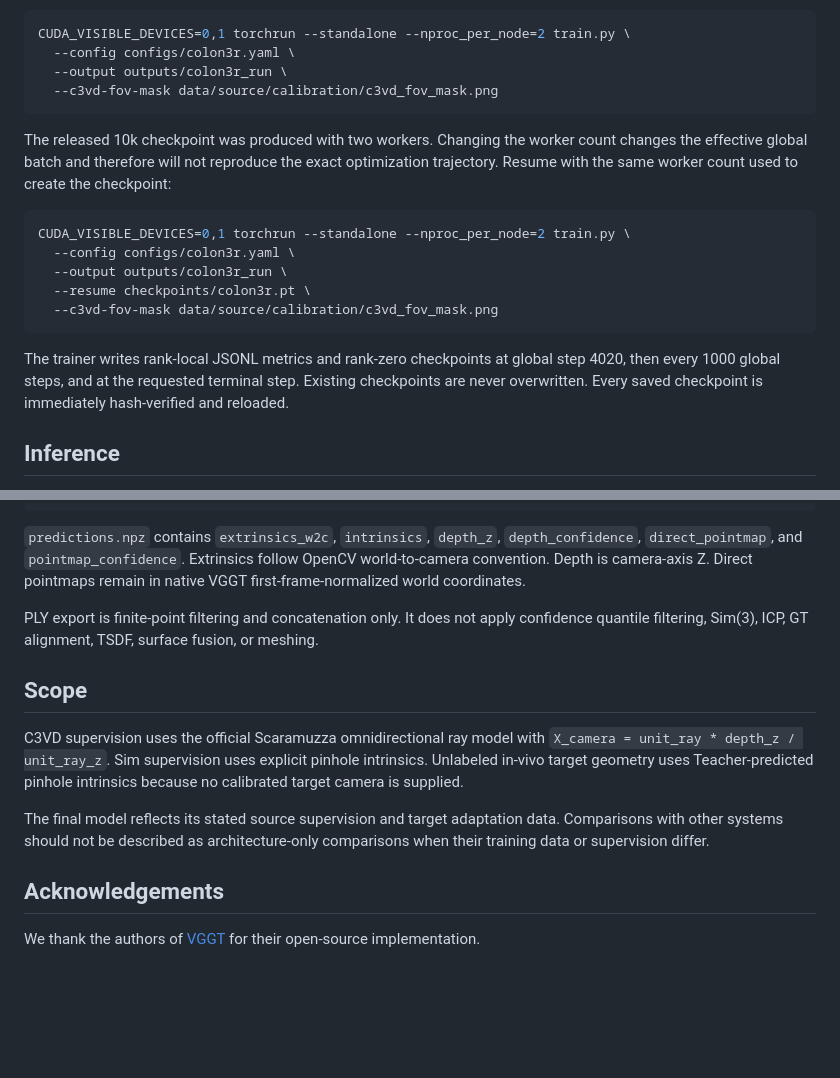
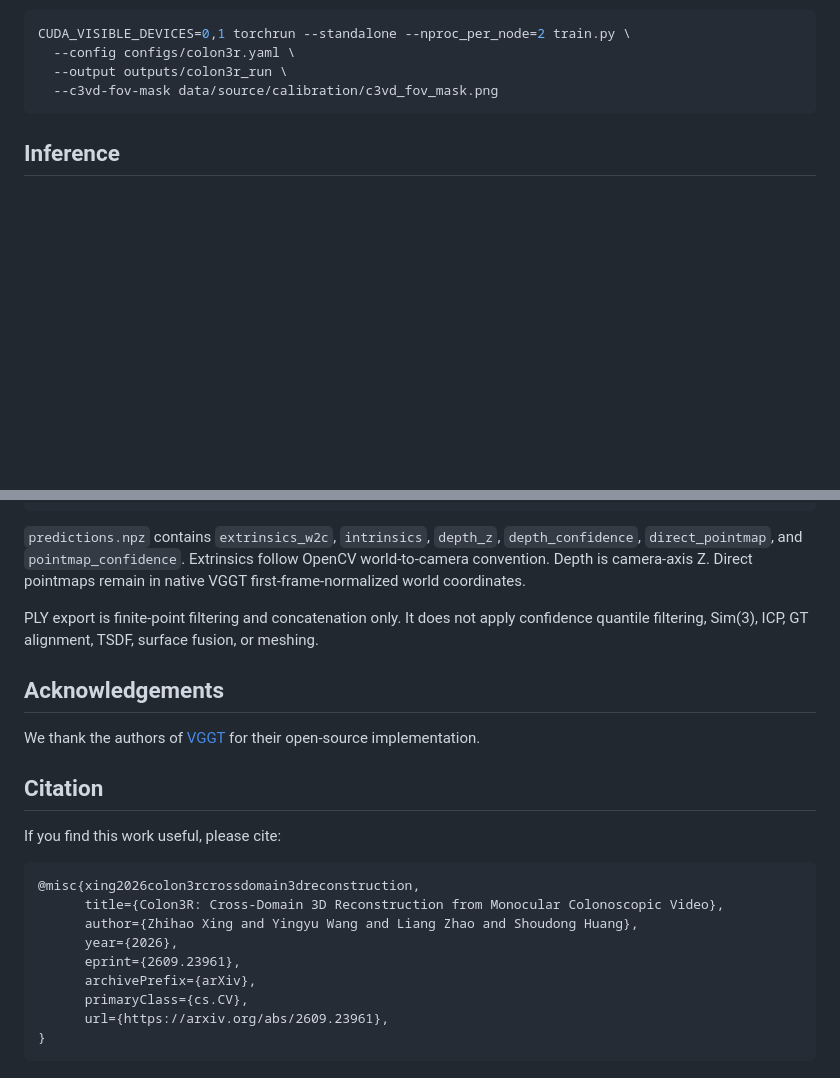
Before and after one commit to vglx/Colon3R, a Markdown page: README.md, 2 parts joined by grey strips. GitHub-like rendering; blank space fills up the shorter version.

````diff
--- a/README.md
+++ b/README.md
@@ -135,18 +96,6 @@ CUDA_VISIBLE_DEVICES=0,1 torchrun --standalone --nproc_per_node=2 train.py \
   --output outputs/colon3r_run \
   --c3vd-fov-mask data/source/calibration/c3vd_fov_mask.png
 ```
-
-The released 10k checkpoint was produced with two workers. Changing the worker count changes the effective global batch and therefore will not reproduce the exact optimization trajectory. Resume with the same worker count used to create the checkpoint:
-
-```bash
-CUDA_VISIBLE_DEVICES=0,1 torchrun --standalone --nproc_per_node=2 train.py \
-  --config configs/colon3r.yaml \
-  --output outputs/colon3r_run \
-  --resume checkpoints/colon3r.pt \
-  --c3vd-fov-mask data/source/calibration/c3vd_fov_mask.png
-```
-
-The trainer writes rank-local JSONL metrics and rank-zero checkpoints at global step 4020, then every 1000 global steps, and at the requested terminal step. Existing checkpoints are never overwritten. Every saved checkpoint is immediately hash-verified and reloaded.
 
 ## Inference
 
@@ -175,12 +124,22 @@ outputs/example/
 
 PLY export is finite-point filtering and concatenation only. It does not apply confidence quantile filtering, Sim(3), ICP, GT alignment, TSDF, surface fusion, or meshing.
 
-## Scope
-
-C3VD supervision uses the official Scaramuzza omnidirectional ray model with `X_camera = unit_ray * depth_z / unit_ray_z`. Sim supervision uses explicit pinhole intrinsics. Unlabeled in-vivo target geometry uses Teacher-predicted pinhole intrinsics because no calibrated target camera is supplied.
-
-The final model reflects its stated source supervision and target adaptation data. Comparisons with other systems should not be described as architecture-only comparisons when their training data or supervision differ.
-
 ## Acknowledgements
 
 We thank the authors of [VGGT](https://github.com/facebookresearch/vggt) for their open-source implementation.
+
+## Citation
+
+If you find this work useful, please cite:
+
+```bibtex
+@misc{xing2026colon3rcrossdomain3dreconstruction,
+      title={Colon3R: Cross-Domain 3D Reconstruction from Monocular Colonoscopic Video},
+      author={Zhihao Xing and Yingyu Wang and Liang Zhao and Shoudong Huang},
+      year={2026},
+      eprint={2609.23961},
+      archivePrefix={arXiv},
+      primaryClass={cs.CV},
+      url={https://arxiv.org/abs/2609.23961},
+}
+```
````
Also changed, not shown: other parts of README.md (+5 -44 lines).
